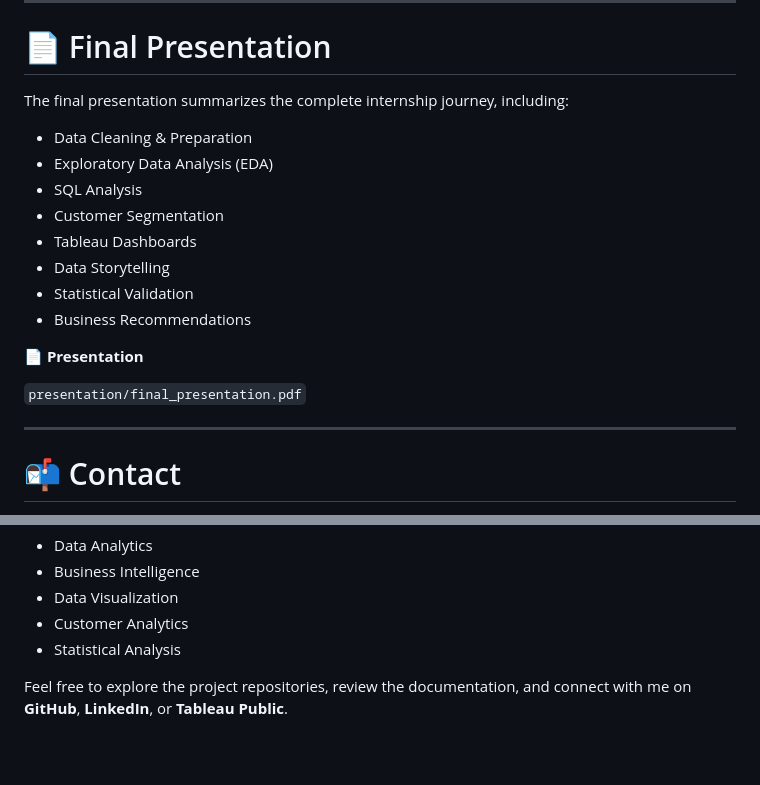
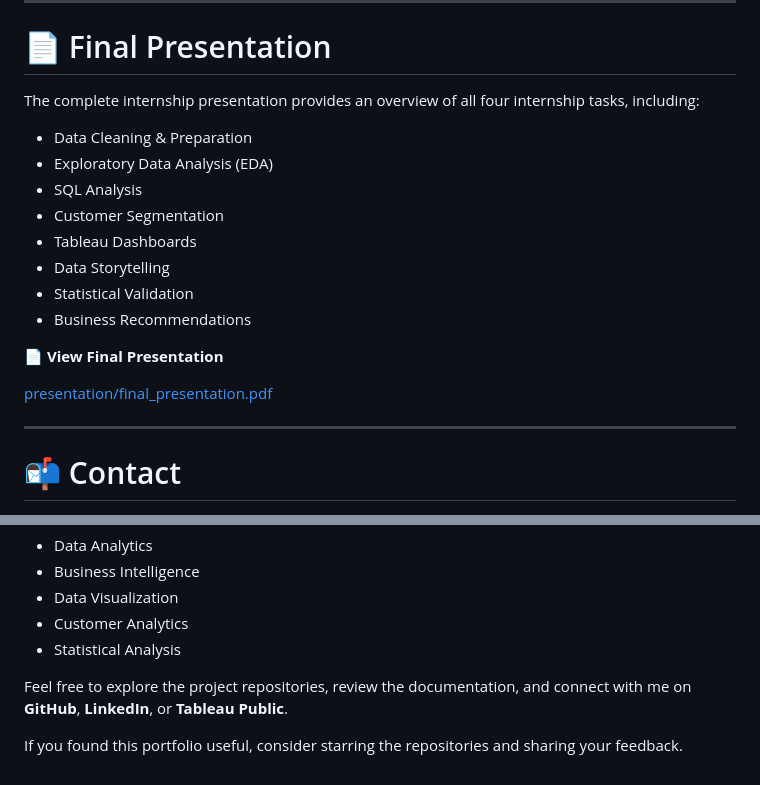
Before and after one commit to alokkumar-dotcom/alokkumar-DataAnalyst-Internship-Portfolio, a Markdown page: README.md, 2 parts joined by grey strips. Rendered like a GitHub page; blank space fills up the shorter version.

Commit message:
Revise final presentation details and add feedback request
Updated the final presentation section for clarity and added a call to action for feedback.

```diff
--- a/README.md
+++ b/README.md
@@ -152,7 +152,7 @@ Throughout this internship, I gained hands-on experience in:
 
 # 📄 Final Presentation
 
-The final presentation summarizes the complete internship journey, including:
+The complete internship presentation provides an overview of all four internship tasks, including:
 
 - Data Cleaning & Preparation
 - Exploratory Data Analysis (EDA)
@@ -163,9 +163,9 @@ The final presentation summarizes the complete internship journey, including:
 - Statistical Validation
 - Business Recommendations
 
-📄 **Presentation**
+📄 **View Final Presentation**
 
-`presentation/final_presentation.pdf`
+[presentation/final_presentation.pdf](presentation/final_presentation.pdf)
 
 ---
 
@@ -198,3 +198,5 @@ I hope these projects demonstrate my knowledge of:
 - Statistical Analysis
 
 Feel free to explore the project repositories, review the documentation, and connect with me on **GitHub**, **LinkedIn**, or **Tableau Public**.
+
+If you found this portfolio useful, consider starring the repositories and sharing your feedback.
```
